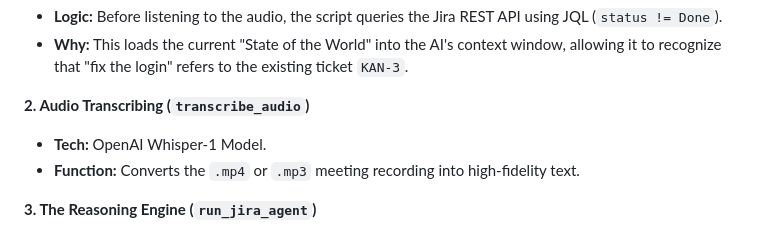
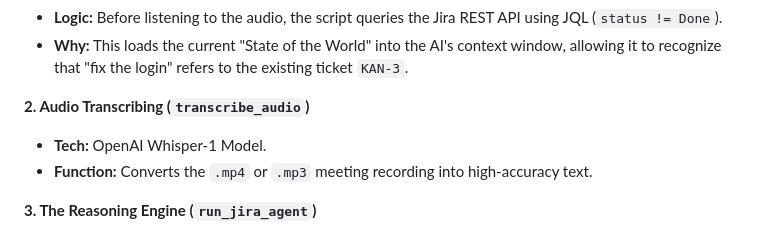
Before and after one commit to javamesql/AI-Powered-Meeting-to-Jira-Task-Workflow, a Markdown page: README.md, the part around the change. GitHub-like rendering.

```diff
--- a/README.md
+++ b/README.md
@@ -76,7 +76,7 @@ This is not a chatbot; it is a sequential data processing pipeline built in Pyth
 
 **2. Audio Transcribing (`transcribe_audio`)**
 * **Tech:** OpenAI Whisper-1 Model.
-* **Function:** Converts the `.mp4` or `.mp3` meeting recording into high-fidelity text.
+* **Function:** Converts the `.mp4` or `.mp3` meeting recording into high-accuracy text.
 
 **3. The Reasoning Engine (`run_jira_agent`)**
 * **Tech:** GPT-4o with `response_format={"type": "json_object"}`.
```
